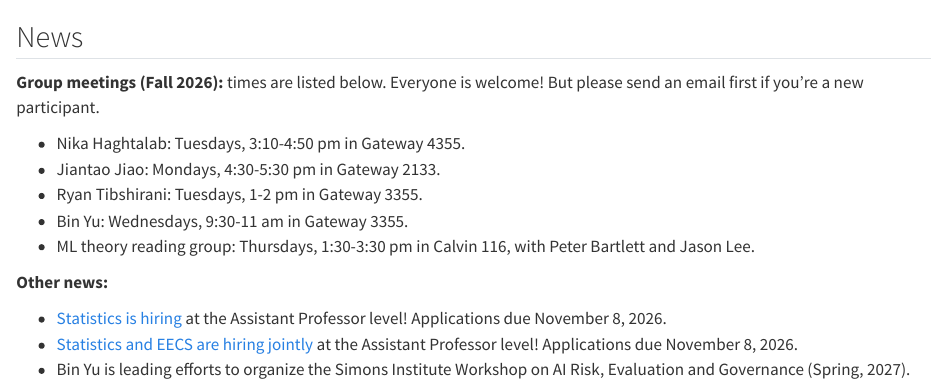
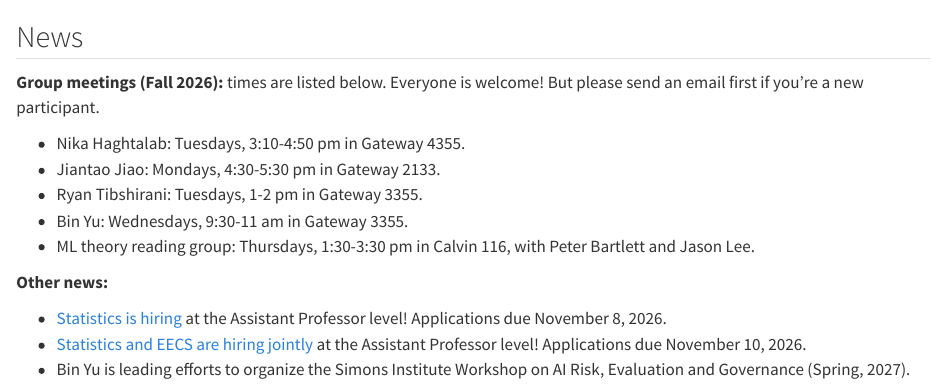
Before and after one commit to berkeley-stat/machine-learning-site, a Quarto document (contents/news.qmd): the page in a window 1100 px wide, from its top. Rendered offline with R 4.5, knitr and Pandoc in place of Quarto, with nearby package versions.

Commit message:
Fix date

```diff
--- a/contents/news.qmd
+++ b/contents/news.qmd
@@ -15,6 +15,6 @@
 - [Statistics is hiring](https://aprecruit.berkeley.edu/JPF05567)
   at the Assistant Professor level! Applications due November 8, 2026.
 - [Statistics and EECS are hiring jointly](https://aprecruit.berkeley.edu/JPF05569)
-  at the Assistant Professor level! Applications due November 8, 2026.
+  at the Assistant Professor level! Applications due November 10, 2026.
 - Bin Yu is leading efforts to organize the Simons Institute Workshop
   on AI Risk, Evaluation and Governance (Spring, 2027).
```
